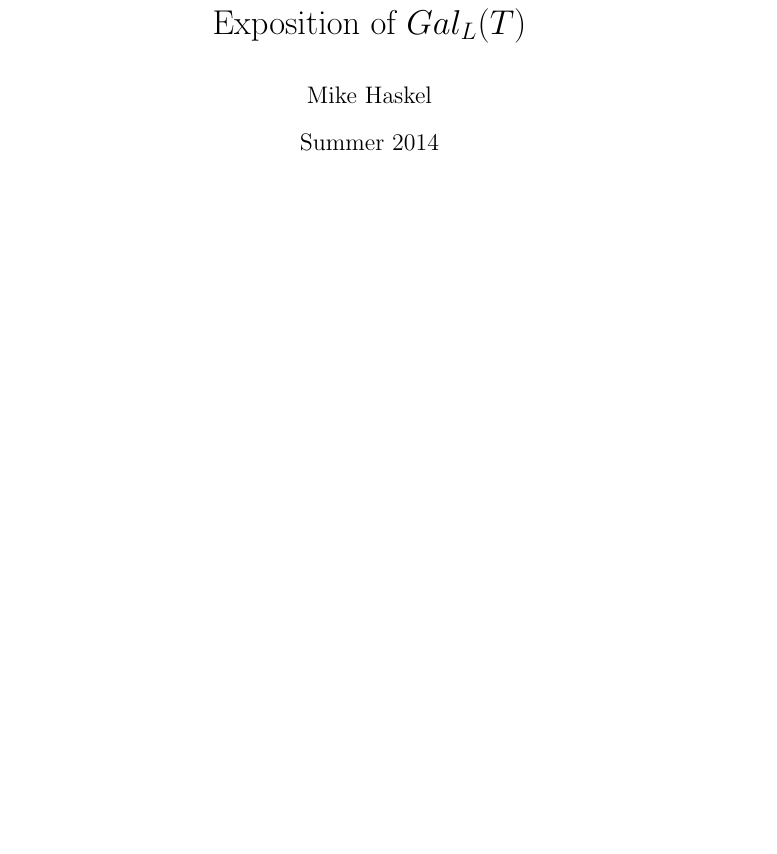
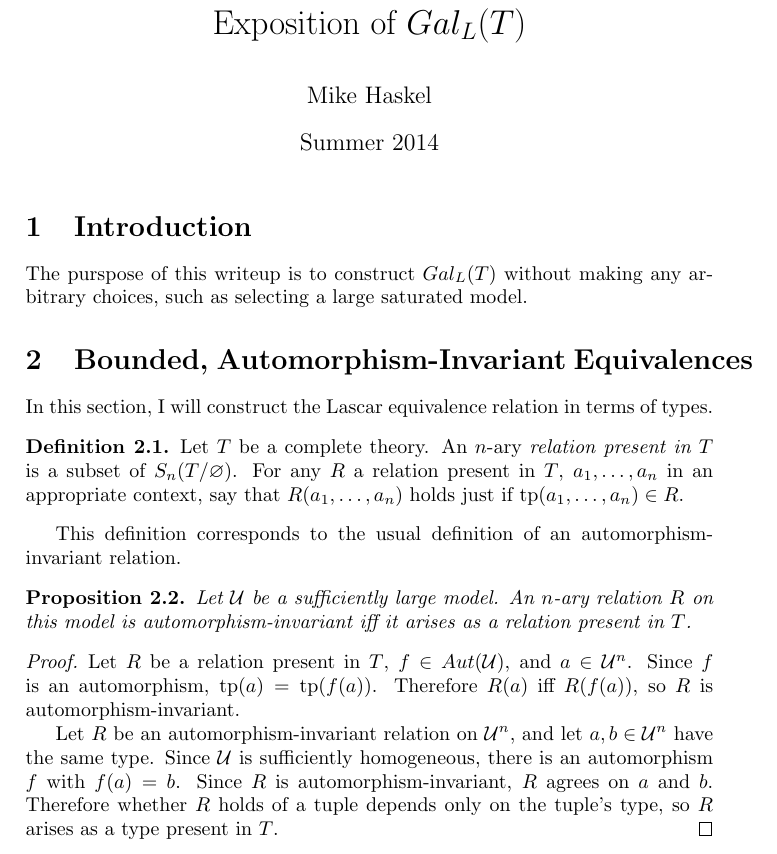
Before and after one commit to MikeHaskel/galois-lascar-exposition, a LaTeX document (galois-lascar-exposition.tex): part of the page, cut so that both start at the same text, the shorter picture padded with empty space. Compiled offline with pdfLaTeX.

Commit message:
wrote a bit about relations present in a theory

```diff
--- a/galois-lascar-exposition.tex
+++ b/galois-lascar-exposition.tex
@@ -13,6 +13,11 @@
 \theoremstyle{remark}
 \newtheorem{remark}[theorem]{Remark}
 
+\newcommand{\defterm}[1]{\emph{#1}}
+
+\renewcommand{\emptyset}{\varnothing}
+\DeclareMathOperator{\tp}{tp}
+
 \title{Exposition of \(Gal_L(T)\)}
 \author{Mike Haskel}
 \date{Summer 2014}
@@ -20,4 +25,46 @@
 \begin{document}
 \maketitle
 
+\section{Introduction}
+
+The purspose of this writeup is to construct \(Gal_L(T)\) without
+making any arbitrary choices, such as selecting a large saturated
+model.
+
+\section{Bounded, Automorphism-Invariant Equivalences}
+
+In this section, I will construct the Lascar equivalence relation in
+terms of types.
+
+\begin{definition}
+  Let \(T\) be a complete theory.  An \(n\)-ary \defterm{relation
+    present in \(T\)} is a subset of \(S_n(T/\emptyset)\).  For any
+  \(R\) a relation present in \(T\), \(a_1,\ldots,a_n\) in an
+  appropriate context, say that \(R(a_1,\ldots,a_n)\) holds just if
+  \(\tp(a_1,\ldots,a_n) \in R\).
+\end{definition}
+
+This definition corresponds to the usual definition of an
+automorphism-invariant relation.
+
+\begin{proposition}
+  Let \(\mathcal{U}\) be a sufficiently large model.  An \(n\)-ary
+  relation \(R\) on this model is automorphism-invariant iff it arises
+  as a relation present in \(T\).
+\end{proposition}
+\begin{proof}
+  Let \(R\) be a relation present in \(T\), \(f \in
+  Aut(\mathcal{U})\), and \(a\in \mathcal{U}^n\).  Since \(f\) is an
+  automorphism, \(\tp(a) = \tp(f(a))\).  Therefore \(R(a)\) iff
+  \(R(f(a))\), so \(R\) is automorphism-invariant.
+
+  Let \(R\) be an automorphism-invariant relation on
+  \(\mathcal{U}^n\), and let \(a,b \in \mathcal{U}^n\) have the same
+  type.  Since \(\mathcal{U}\) is sufficiently homogeneous, there is
+  an automorphism \(f\) with \(f(a) = b\).  Since \(R\) is
+  automorphism-invariant, \(R\) agrees on \(a\) and \(b\).  Therefore
+  whether \(R\) holds of a tuple depends only on the tuple's type, so
+  \(R\) arises as a type present in \(T\).
+\end{proof}
+
 \end{document}
```
